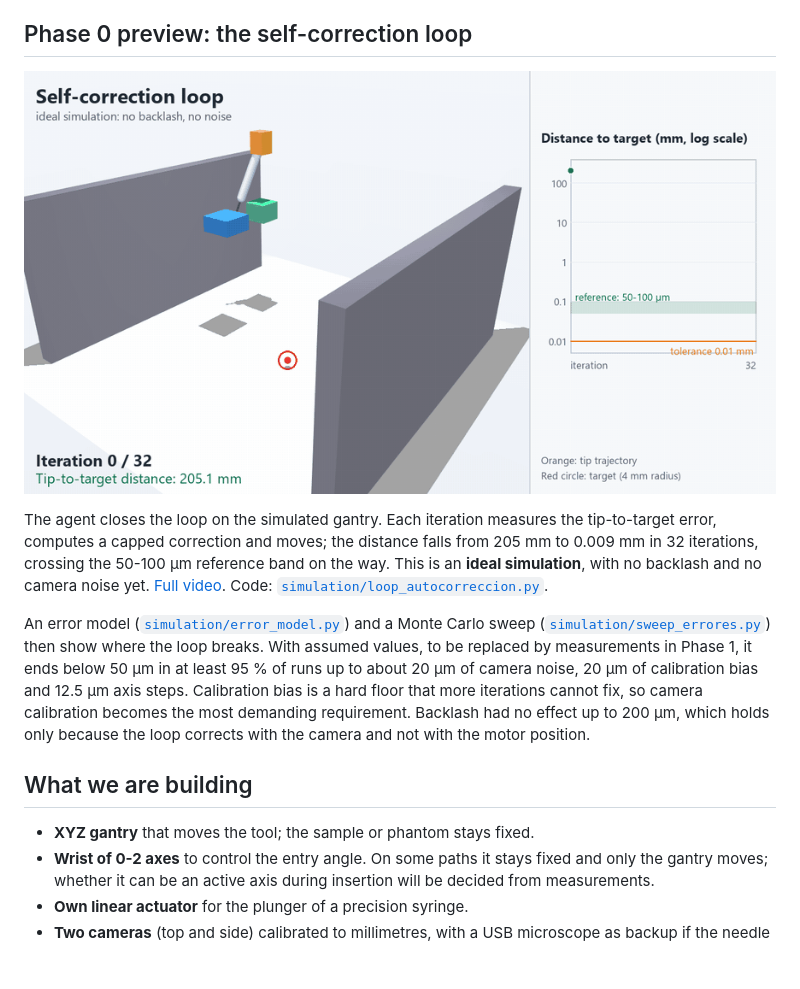
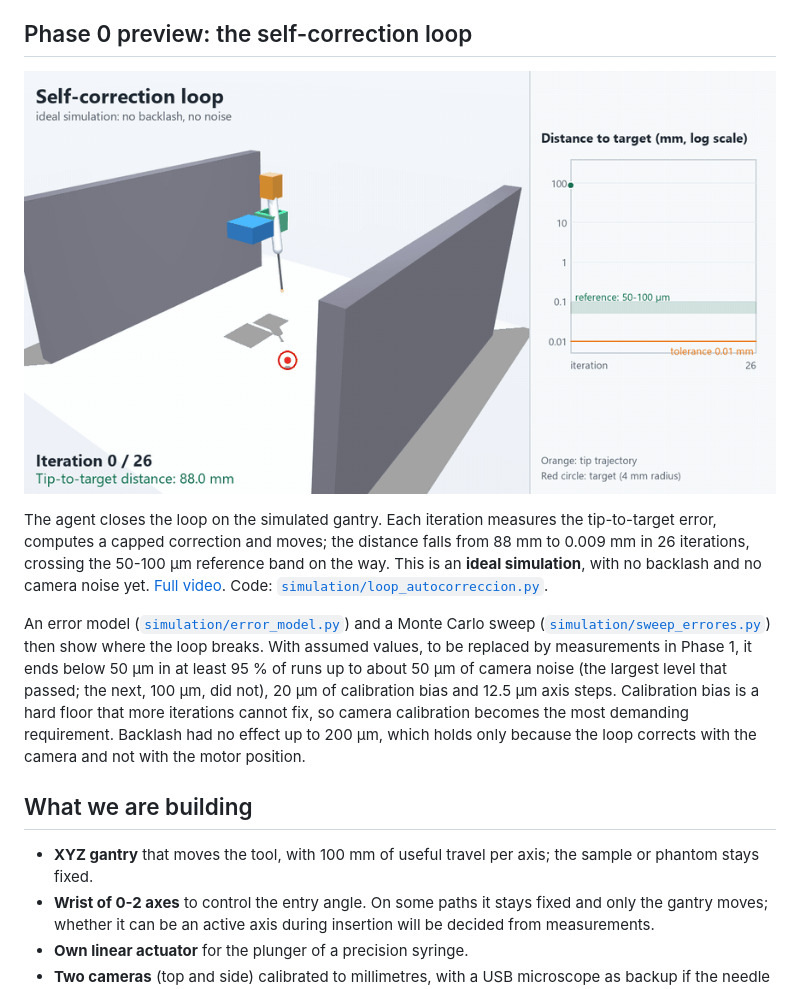
Before and after one commit to AIAYN-creator/monkey-with-a-scalpel, a Markdown page: README.md, the part around the change. Rendered like a GitHub page; pictures changed too: docs/media/self_correction_loop.gif; blank space fills up the shorter version.

```diff
--- a/README.md
+++ b/README.md
@@ -23,13 +23,13 @@ Early stage. Phase 0 is under way: the simulated gantry, the self-correction loo
 
 ![The agent closing the loop on the simulated gantry: the tip approaches the target and the distance curve falls to the tolerance](docs/media/self_correction_loop.gif)
 
-The agent closes the loop on the simulated gantry. Each iteration measures the tip-to-target error, computes a capped correction and moves; the distance falls from 205 mm to 0.009 mm in 32 iterations, crossing the 50-100 µm reference band on the way. This is an **ideal simulation**, with no backlash and no camera noise yet. [Full video](docs/media/self_correction_loop.mp4). Code: [`simulation/loop_autocorreccion.py`](simulation/loop_autocorreccion.py).
+The agent closes the loop on the simulated gantry. Each iteration measures the tip-to-target error, computes a capped correction and moves; the distance falls from 88 mm to 0.009 mm in 26 iterations, crossing the 50-100 µm reference band on the way. This is an **ideal simulation**, with no backlash and no camera noise yet. [Full video](docs/media/self_correction_loop.mp4). Code: [`simulation/loop_autocorreccion.py`](simulation/loop_autocorreccion.py).
 
-An error model ([`simulation/error_model.py`](simulation/error_model.py)) and a Monte Carlo sweep ([`simulation/sweep_errores.py`](simulation/sweep_errores.py)) then show where the loop breaks. With assumed values, to be replaced by measurements in Phase 1, it ends below 50 µm in at least 95 % of runs up to about 20 µm of camera noise, 20 µm of calibration bias and 12.5 µm axis steps. Calibration bias is a hard floor that more iterations cannot fix, so camera calibration becomes the most demanding requirement. Backlash had no effect up to 200 µm, which holds only because the loop corrects with the camera and not with the motor position.
+An error model ([`simulation/error_model.py`](simulation/error_model.py)) and a Monte Carlo sweep ([`simulation/sweep_errores.py`](simulation/sweep_errores.py)) then show where the loop breaks. With assumed values, to be replaced by measurements in Phase 1, it ends below 50 µm in at least 95 % of runs up to about 50 µm of camera noise (the largest level that passed; the next, 100 µm, did not), 20 µm of calibration bias and 12.5 µm axis steps. Calibration bias is a hard floor that more iterations cannot fix, so camera calibration becomes the most demanding requirement. Backlash had no effect up to 200 µm, which holds only because the loop corrects with the camera and not with the motor position.
 
 ## What we are building
 
-- **XYZ gantry** that moves the tool; the sample or phantom stays fixed.
+- **XYZ gantry** that moves the tool, with 100 mm of useful travel per axis; the sample or phantom stays fixed.
 - **Wrist of 0-2 axes** to control the entry angle. On some paths it stays fixed and only the gantry moves; whether it can be an active axis during insertion will be decided from measurements.
 - **Own linear actuator** for the plunger of a precision syringe.
 - **Two cameras** (top and side) calibrated to millimetres, with a USB microscope as backup if the needle tip needs more resolution.
```
Also changed, not shown: firmware/README.md (+1 -1 lines), 5 other files.
